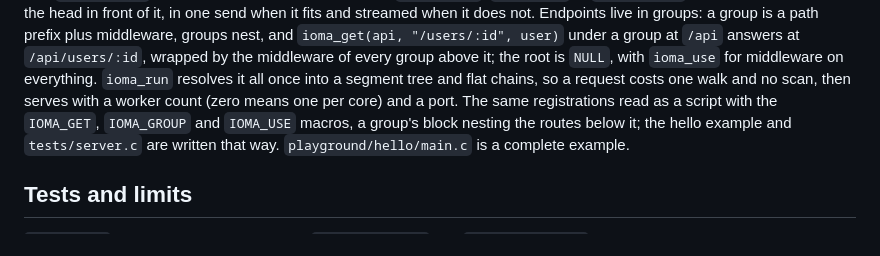
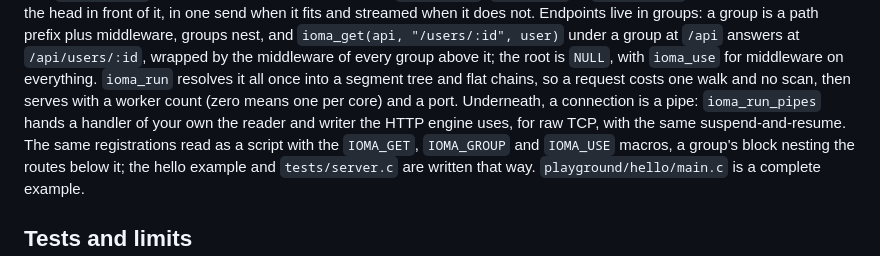
Before and after one commit to MDA2AV/libioma, a Markdown page: README.md, the part around the change. GitHub-like rendering.

Commit message:
streams: docs for the pipe layer; status in the design note
Claude-Session: https://claude.ai/code/session_013wYnJvEFUjKEpGLkyTLt9P

```diff
--- a/README.md
+++ b/README.md
@@ -38,7 +38,8 @@ in front of it, in one send when it fits and streamed when it does not. Endpoint
 under a group at `/api` answers at `/api/users/:id`, wrapped by the middleware of every group above it; the root
 is `NULL`, with `ioma_use` for middleware on everything. `ioma_run` resolves it all once into a segment tree and flat
 chains, so a request costs one walk and no scan, then serves with a worker count (zero means one per core) and a port.
-The same registrations read as a script with the `IOMA_GET`, `IOMA_GROUP` and `IOMA_USE` macros, a group's block
+Underneath, a connection is a pipe: `ioma_run_pipes` hands a handler of your own the reader and writer the
+HTTP engine uses, for raw TCP, with the same suspend-and-resume. The same registrations read as a script with the `IOMA_GET`, `IOMA_GROUP` and `IOMA_USE` macros, a group's block
 nesting the routes below it; the hello example and `tests/server.c` are written that way.
 `playground/hello/main.c` is a complete example.
 
```
Also changed, not shown: ARCHITECTURE.md (+33 -5 lines), STREAMS.md (+10 -0 lines).
